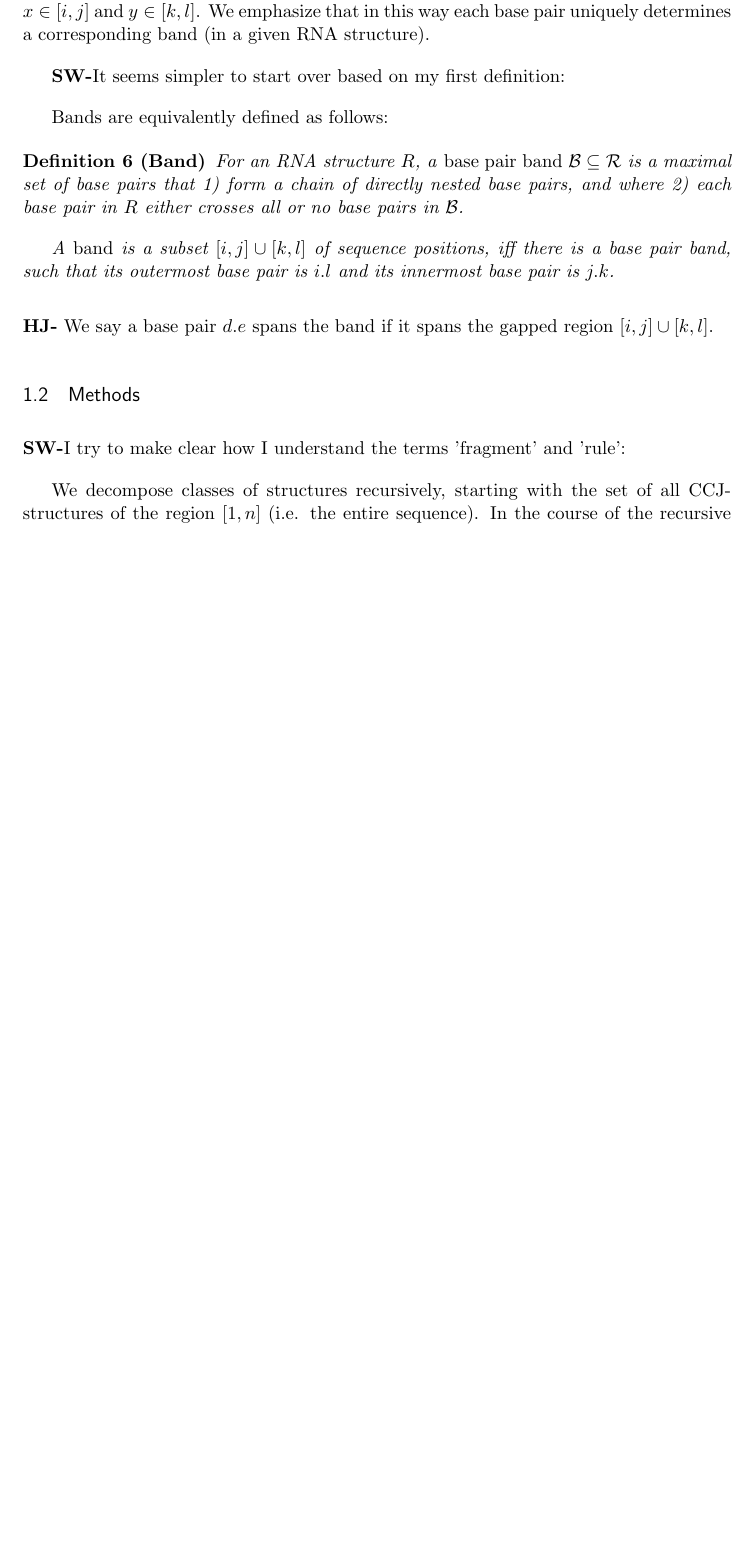
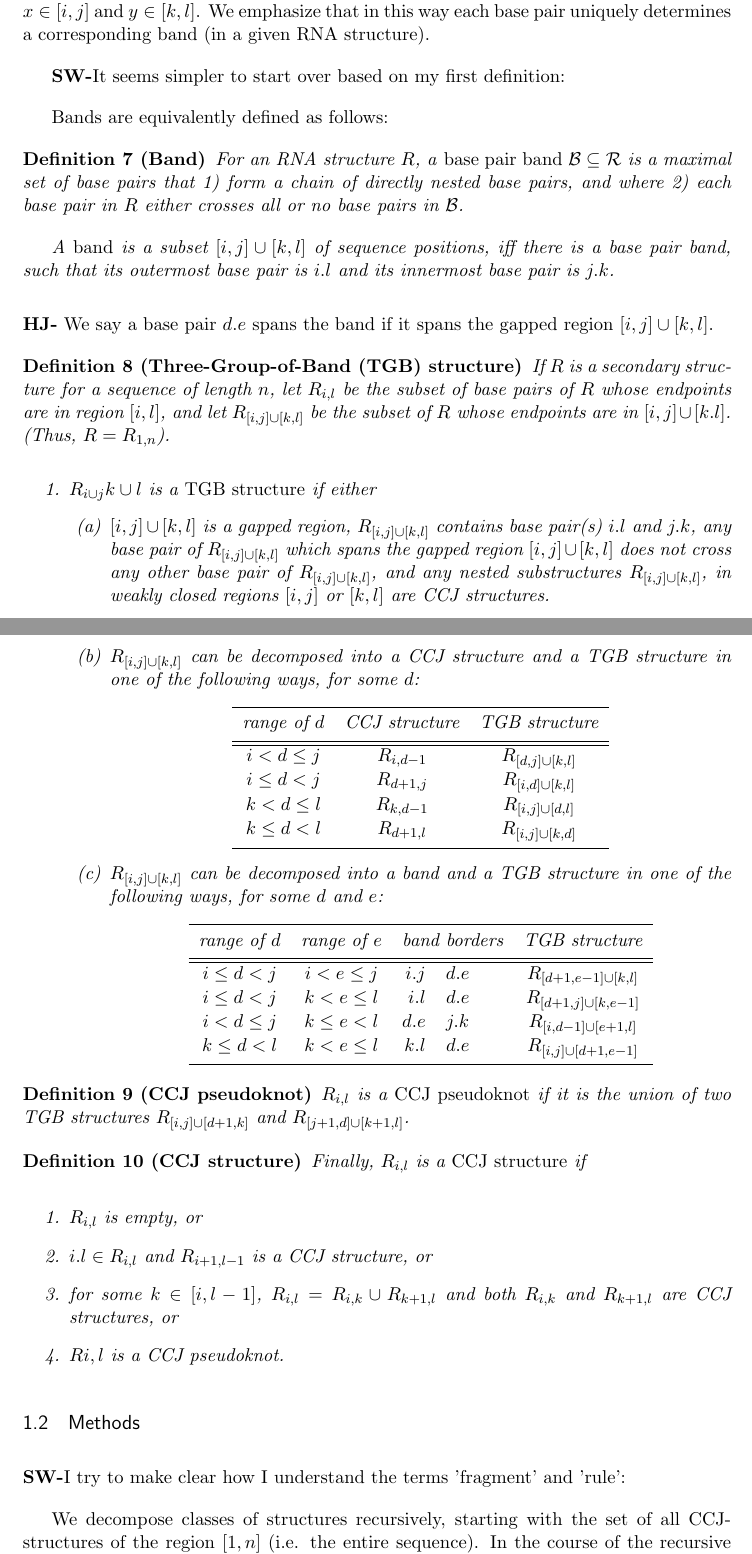
Before and after one commit to yannponty/A-sketch-of-unambiguous-DP-for-CCJ, a LaTeX document (main.tex): part of page 2 of 14 before the commit and two parts of pages 2 and 3 of 14 after it, the two joined at a grey line, cut so that both start at the same text, the shorter picture padded with empty space. Compiled offline with pdfLaTeX.

Commit message:
Updates from ShareLaTeX

```diff
--- a/main.tex
+++ b/main.tex
@@ -470,6 +474,90 @@ A \emph{band} is a subset $[i,j]\cup[k,l]$ of sequence positions, iff there is a
 \end{definition}
 \textbf{HJ-} We say a base pair $d.e$ spans the band if it spans the gapped region $[i,j]\cup[k,l]$.
 
+% HJ- Definition from CCJ paper
+\begin{definition}[Three-Group-of-Band (TGB) structure]
+If $R$ is a secondary structure for a sequence of length
+$n$, let $R_{i,l}$ be the subset of base pairs of $R$ whose endpoints are in region $[i,l]$, and let $R_{[i, j] \cup [k,l]}$ be the subset of $R$
+whose endpoints are in $[i,j] \cup [k.l]$.  (Thus, $R = R_{1,n}$).
+\begin{enumerate}
+\item
+$R_{i \cup j}{k \cup l}$ is a {\em TGB structure} if either
+\begin{enumerate}
+\item
+$[i,j] \cup [k,l]$ is a gapped region,
+$R_{[i, j] \cup [k, l]}$ contains base pair(s) $i.l$ and $j.k$, any
+base pair of $R_{[i, j]\cup[k, l]}$
+which spans the gapped region $[i,j] \cup [k,l]$
+does not cross any other base pair of $R_{[i, j]\cup[k, l]}$, and any nested substructures $R_{[i, j]\cup[k, l]}$,
+in weakly closed regions $[i,j]$ or $[k,l]$ are CCJ
+structures.
+
+\item
+$R_{[i, j]\cup[k, l]}$ can be decomposed into a
+CCJ structure and a TGB structure in one of the following ways, for some $d$:
+
+\begin{center}
+\begin{tabular}{ccc} \hline
+\noalign{\smallskip}
+range of $d$ & CCJ structure & TGB structure \\
+\noalign{\smallskip}
+\hline \hline
+$i< d \le j$    & $R_{i, d-1}$  & $R_{[d, j] \cup [k, l]}$ \\[.01in]
+$i \le d< j$    & $R_{d+1, j}$  & $R_{[i, d] \cup[k, l]}$ \\[.01in]
+$k< d \le l$    & $R_{k, d-1}$  & $R_{[i,j] \cup [d, l]}$ \\[.01in]
+$k \le d< l$    & $R_{d+1, l}$  & $R_{[i, j] \cup [k, d]}$ \\[.01in]
+\noalign{\smallskip}
+\hline
+\end{tabular}
+\end{center}
+
+\item
+$R_{[i,j] \cup [k,l]}$ can be decomposed into a band and a TGB structure in
+one of the following ways, for some $d$ and $e$:
+
+\begin{center}
+\begin{tabular}{ccrlc} \hline
+\noalign{\smallskip}
+range of $d$ & range of $e$ & \multicolumn{2}{c}{band borders}    & TGB structure      \\
+\noalign{\smallskip}
+
+\hline \hline
+$i\le d<j$   & $i<e \le j$  &  $i.j$     & $d.e$    & $R_{[d+1,e-1] \cup [k,l]}$ \\[.01in]
+$i\le d<j$   & $k<e \le l$  &  $i.l$     & $d.e$    & $R_{[d+1,j] \cup [k,e-1]}$ \\[.01in]
+$i<d\le j$   & $k \le e<l$  &  $d.e$     & $j.k$    & $R_{[i,d-1] \cup [e+1,l]}$ \\[.01in]
+$k\le d<l$   & $k<e \le l$  &  $k.l$     & $d.e$    & $R_{[i,j] \cup [d+1,e-1]}$ \\
+\noalign{\smallskip}
+\hline
+\end{tabular}
+\end{center}
+
+\end{enumerate}
+\end{enumerate}
+
+\end{definition}
+
+\begin{definition}[CCJ pseudoknot]
+$R_{i,l}$ is a {\em CCJ pseudoknot} if it is the union of
+two TGB structures $R_{[i,j]\cup[d+1, k]}$ and $R_{[j+1,d]\cup[k+1, l]}$.
+\end{definition}
+
+\begin{definition}[CCJ structure]
+Finally, $R_{i,l}$ is a {\em CCJ structure} if
+\begin{enumerate}
+\item
+$R_{i,l}$ is empty, or
+
+\item
+$i.l \in R_{i,l}$ and $R_{i+1,l-1}$ is a CCJ structure, or
+
+\item
+for some $k \in [i,l-1]$, $R_{i,l} = R_{i,k} \cup R_{k+1,l}$
+and both $R_{i,k}$ and $R_{k+1,l}$ are CCJ structures, or
+
+\item
+$R{i,l}$ is a CCJ pseudoknot.
+\end{enumerate}
+\end{definition}
 
 
 \subsection{Methods}
```
Also changed, not shown: main.tex (49 more changed lines).
